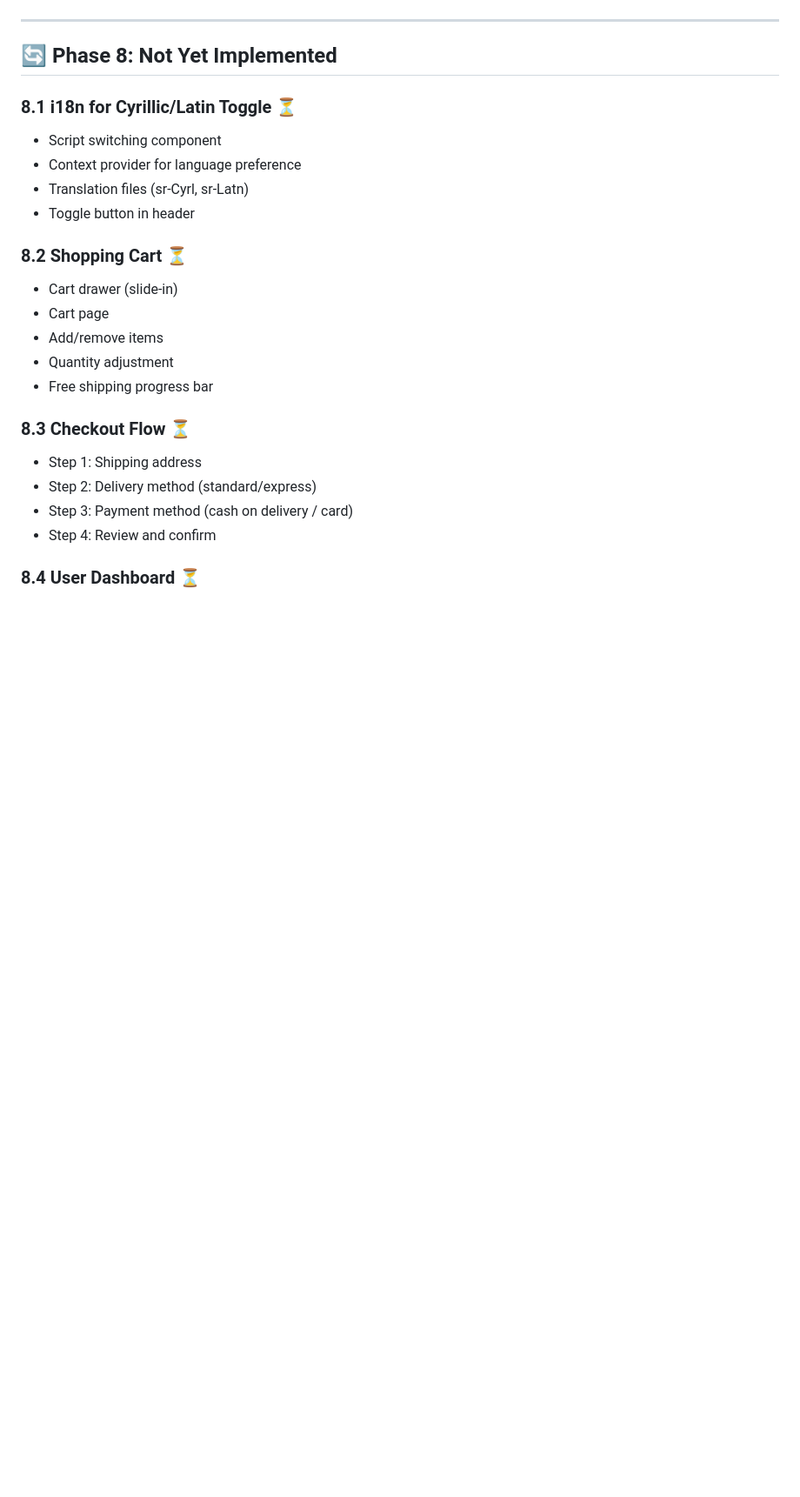
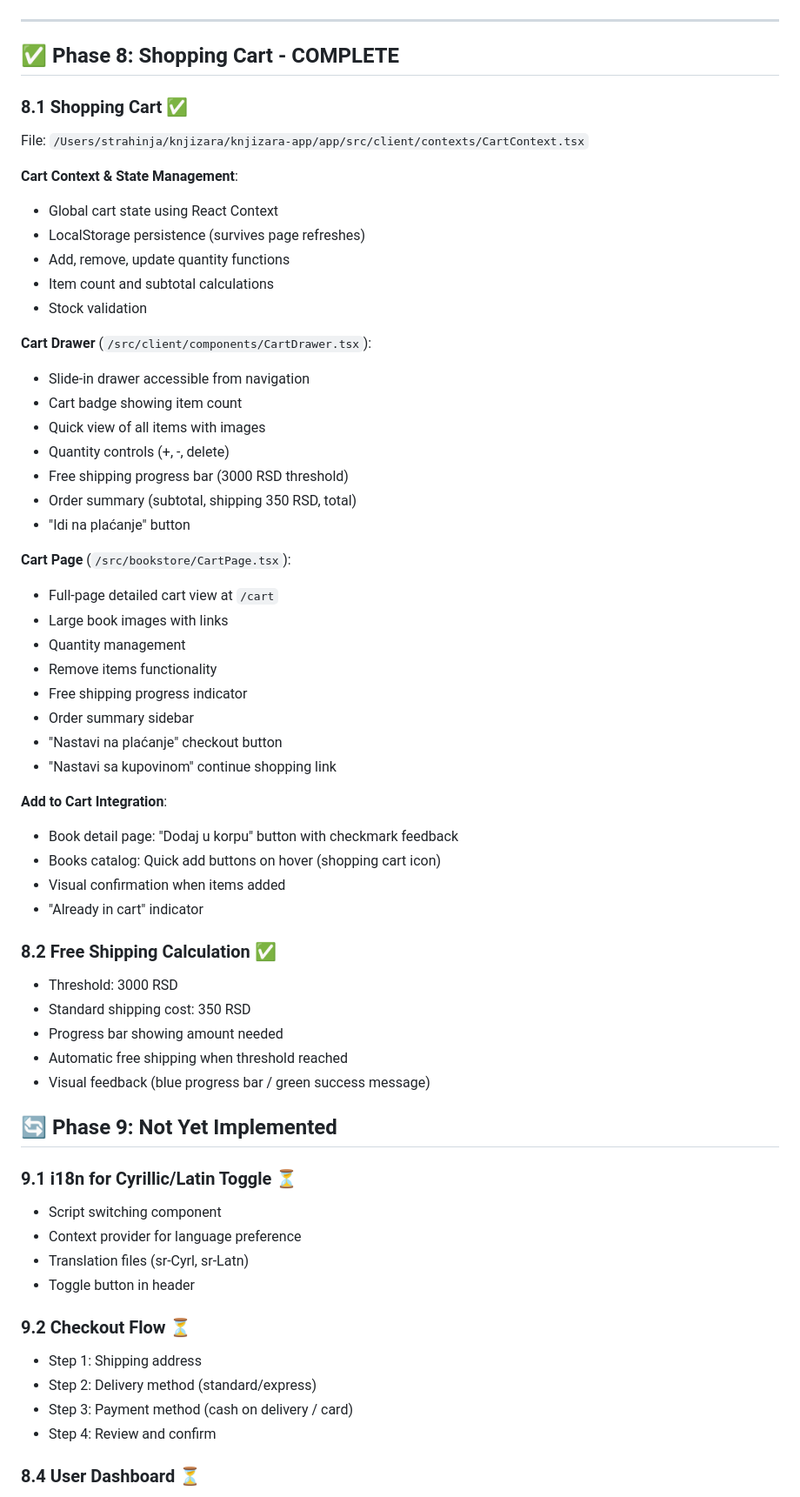
Before and after one commit to Strvstraja/knjizara, a Markdown page: IMPLEMENTATION_PROGRESS.md, the part around the change. Shown at 87% size. Drawn GitHub-style; blank space fills up the shorter version.

Commit message:
feat: complete shopping cart implementation with drawer, cart page, and free shipping calculator
Add comprehensive shopping cart system including:
- CartContext for global state management with localStorage persistence
- CartDrawer component with slide-out panel, item management, and free shipping progress bar (3000 RSD threshold)
- CartPage with full cart view, quantity controls, shipping calculator, and order summary
- Quick add to cart integration on book detail and catalog pages with visual confirmation

```diff
--- a/IMPLEMENTATION_PROGRESS.md
+++ b/IMPLEMENTATION_PROGRESS.md
@@ -217,22 +217,59 @@ File: `/Users/strahinja/knjizara/knjizara-app/app/src/server/scripts/updateBookI
 
 ---
 
-## 🔄 Phase 8: Not Yet Implemented
+## ✅ Phase 8: Shopping Cart - COMPLETE
 
-### 8.1 i18n for Cyrillic/Latin Toggle ⏳
+### 8.1 Shopping Cart ✅
+File: `/Users/strahinja/knjizara/knjizara-app/app/src/client/contexts/CartContext.tsx`
+
+**Cart Context & State Management**:
+- Global cart state using React Context
+- LocalStorage persistence (survives page refreshes)
+- Add, remove, update quantity functions
+- Item count and subtotal calculations
+- Stock validation
+
+**Cart Drawer** (`/src/client/components/CartDrawer.tsx`):
+- Slide-in drawer accessible from navigation
+- Cart badge showing item count
+- Quick view of all items with images
+- Quantity controls (+, -, delete)
+- Free shipping progress bar (3000 RSD threshold)
+- Order summary (subtotal, shipping 350 RSD, total)
+- "Idi na plaćanje" button
+
+**Cart Page** (`/src/bookstore/CartPage.tsx`):
+- Full-page detailed cart view at `/cart`
+- Large book images with links
+- Quantity management
+- Remove items functionality
+- Free shipping progress indicator
+- Order summary sidebar
+- "Nastavi na plaćanje" checkout button
+- "Nastavi sa kupovinom" continue shopping link
+
+**Add to Cart Integration**:
+- Book detail page: "Dodaj u korpu" button with checkmark feedback
+- Books catalog: Quick add buttons on hover (shopping cart icon)
+- Visual confirmation when items added
+- "Already in cart" indicator
+
+### 8.2 Free Shipping Calculation ✅
+- Threshold: 3000 RSD
+- Standard shipping cost: 350 RSD
+- Progress bar showing amount needed
+- Automatic free shipping when threshold reached
+- Visual feedback (blue progress bar / green success message)
+
+## 🔄 Phase 9: Not Yet Implemented
+
+### 9.1 i18n for Cyrillic/Latin Toggle ⏳
 - Script switching component
 - Context provider for language preference
 - Translation files (sr-Cyrl, sr-Latn)
 - Toggle button in header
 
-### 8.2 Shopping Cart ⏳
-- Cart drawer (slide-in)
-- Cart page
-- Add/remove items
-- Quantity adjustment
-- Free shipping progress bar
-
-### 8.3 Checkout Flow ⏳
+### 9.2 Checkout Flow ⏳
 - Step 1: Shipping address
 - Step 2: Delivery method (standard/express)
 - Step 3: Payment method (cash on delivery / card)
```
